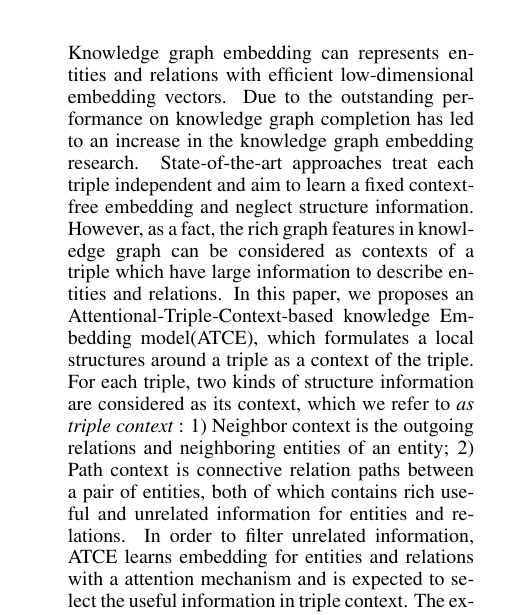
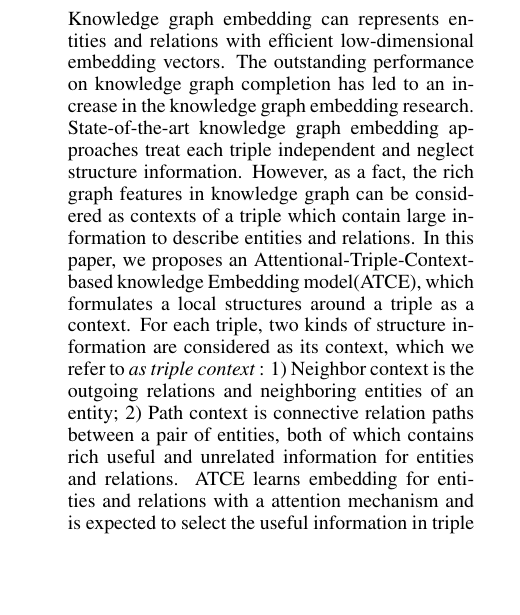
Before and after one commit to gaohuan2015/IJCAI, a LaTeX paper (ijcai17.tex): part of one column of the page, cut so that both start at the same text, the shorter picture padded with empty space. Compiled offline with pdfLaTeX.

Commit message:
modify abstract

```diff
--- a/ijcai17.tex
+++ b/ijcai17.tex
@@ -77,7 +77,7 @@ Southeast University, Nanjing, China  \\
 \maketitle
 
 \begin{abstract}
-    Knowledge graph embedding can represents entities and relations with efficient low-dimensional embedding vectors. Due to the outstanding performance on knowledge graph completion has led to an increase in the knowledge graph embedding research. State-of-the-art approaches treat each triple independent and aim to learn a fixed context-free embedding and neglect structure information. However, as a fact, the rich graph features in knowledge graph can be considered as contexts of a triple which have large information to describe entities and relations. In this paper, we proposes an Attentional-Triple-Context-based knowledge Embedding model(ATCE), which formulates a local structures around a triple as a context of the triple. For each triple, two kinds of structure information are considered as its context, which we refer to \emph{as triple context} : 1) Neighbor context is the outgoing relations and neighboring entities of an entity; 2) Path context is connective relation paths between a pair of entities, both of which contains rich useful and unrelated information for entities and relations. In order to filter unrelated information, ATCE learns embedding for entities and relations with a attention mechanism and is expected to select the useful information in triple context. The experimental results show that our model outperforms the state-of-the-art methods for link prediction and entity prediction.
+    Knowledge graph embedding can represents entities and relations with efficient low-dimensional embedding vectors. The outstanding performance on knowledge graph completion has led to an increase in the knowledge graph embedding research. State-of-the-art knowledge graph embedding approaches treat each triple independent and neglect structure information. However, as a fact, the rich graph features in knowledge graph can be considered as contexts of a triple which contain large information to describe entities and relations. In this paper, we proposes an Attentional-Triple-Context-based knowledge Embedding model(ATCE), which formulates a local structures around a triple as a context. For each triple, two kinds of structure information are considered as its context, which we refer to \emph{as triple context} : 1) Neighbor context is the outgoing relations and neighboring entities of an entity; 2) Path context is connective relation paths between a pair of entities, both of which contains rich useful and unrelated information for entities and relations. ATCE learns embedding for entities and relations with a attention mechanism and is expected to select the useful information in triple context. The experimental results show that our model outperforms the state-of-the-art methods for link prediction and entity prediction.
 \end{abstract}
 
 
```
Also changed, not shown: ijcai17.pdf, 2 other files.
